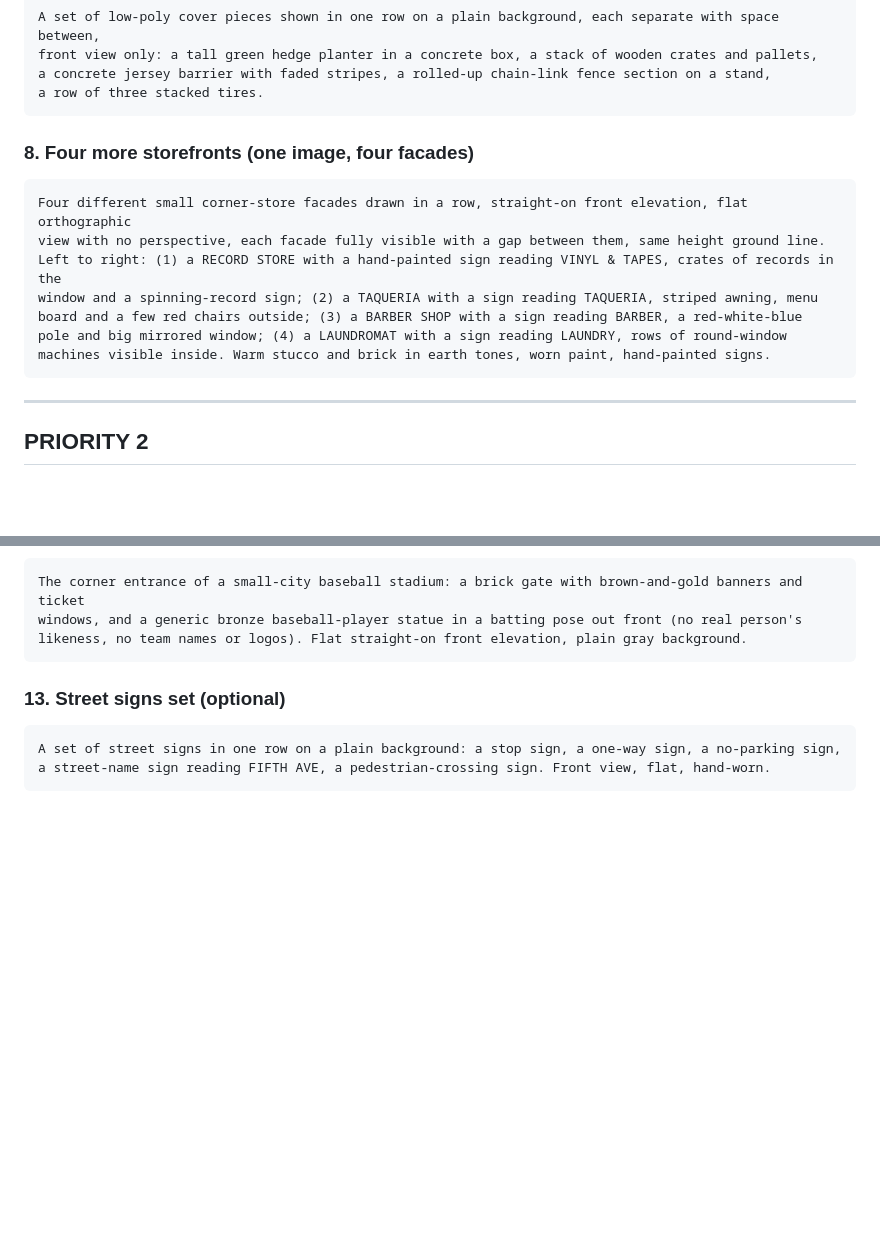
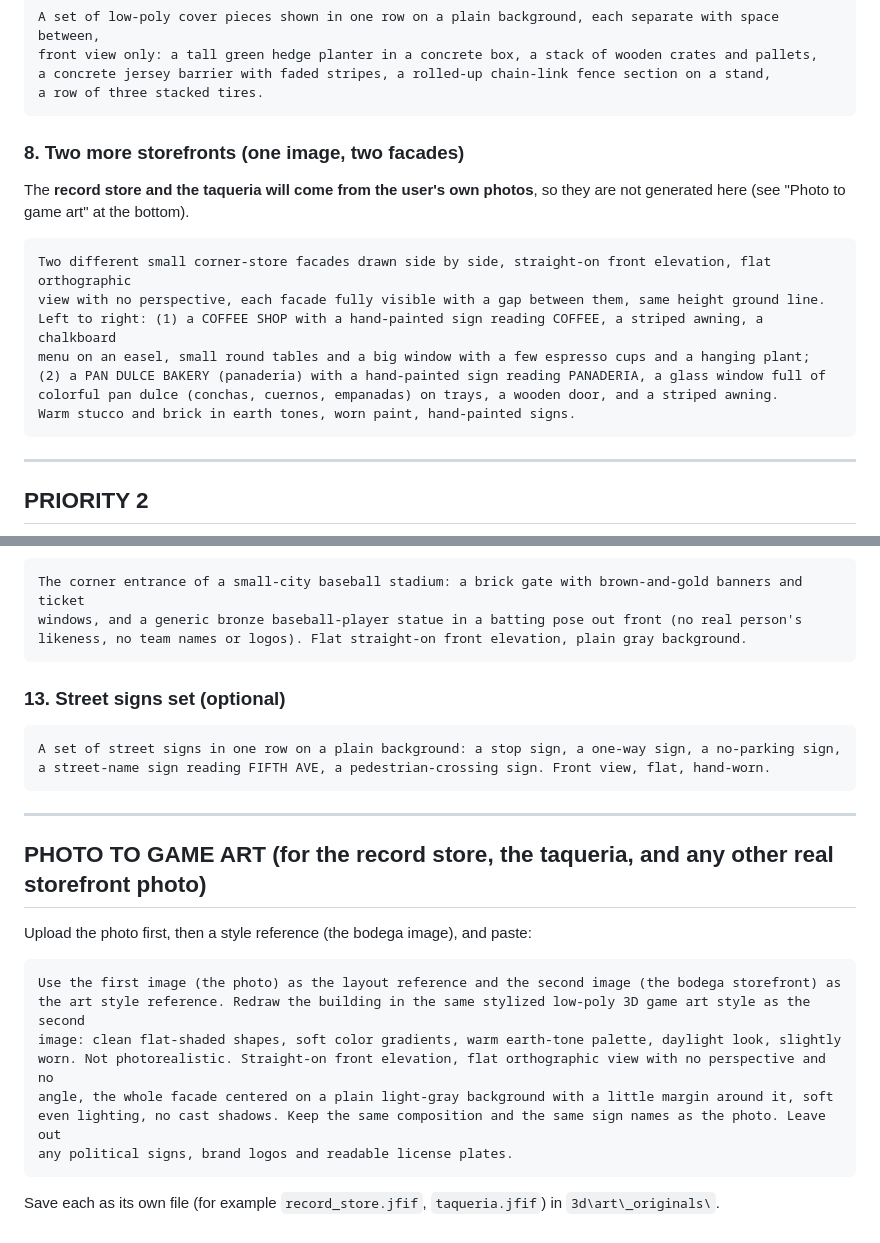
Before and after one commit to killcrey/website-assets, a Markdown page: 3d/ASSET_PROMPTS_2.md, 2 parts joined by grey strips. Rendered like a GitHub page; blank space fills up the shorter version.

Commit message:
Asset prompts: coffee shop + pan dulce replace barber/laundromat; record store + taqueria from user photos

````diff
--- a/3d/ASSET_PROMPTS_2.md
+++ b/3d/ASSET_PROMPTS_2.md
@@ -72,15 +72,16 @@ a concrete jersey barrier with faded stripes, a rolled-up chain-link fence secti
 a row of three stacked tires.
 ```
 
-### 8. Four more storefronts (one image, four facades)
+### 8. Two more storefronts (one image, two facades)
+The **record store and the taqueria will come from the user's own photos**, so they are not generated here (see "Photo to game art" at the bottom).
 ```
-Four different small corner-store facades drawn in a row, straight-on front elevation, flat orthographic
+Two different small corner-store facades drawn side by side, straight-on front elevation, flat orthographic
 view with no perspective, each facade fully visible with a gap between them, same height ground line.
-Left to right: (1) a RECORD STORE with a hand-painted sign reading VINYL & TAPES, crates of records in the
-window and a spinning-record sign; (2) a TAQUERIA with a sign reading TAQUERIA, striped awning, menu
-board and a few red chairs outside; (3) a BARBER SHOP with a sign reading BARBER, a red-white-blue
-pole and big mirrored window; (4) a LAUNDROMAT with a sign reading LAUNDRY, rows of round-window
-machines visible inside. Warm stucco and brick in earth tones, worn paint, hand-painted signs.
+Left to right: (1) a COFFEE SHOP with a hand-painted sign reading COFFEE, a striped awning, a chalkboard
+menu on an easel, small round tables and a big window with a few espresso cups and a hanging plant;
+(2) a PAN DULCE BAKERY (panaderia) with a hand-painted sign reading PANADERIA, a glass window full of
+colorful pan dulce (conchas, cuernos, empanadas) on trays, a wooden door, and a striped awning.
+Warm stucco and brick in earth tones, worn paint, hand-painted signs.
 ```
 
 ---
@@ -123,3 +124,18 @@ likeness, no team names or logos). Flat straight-on front elevation, plain gray
 A set of street signs in one row on a plain background: a stop sign, a one-way sign, a no-parking sign,
 a street-name sign reading FIFTH AVE, a pedestrian-crossing sign. Front view, flat, hand-worn.
 ```
+
+---
+
+## PHOTO TO GAME ART (for the record store, the taqueria, and any other real storefront photo)
+Upload the photo first, then a style reference (the bodega image), and paste:
+```
+Use the first image (the photo) as the layout reference and the second image (the bodega storefront) as
+the art style reference. Redraw the building in the same stylized low-poly 3D game art style as the second
+image: clean flat-shaded shapes, soft color gradients, warm earth-tone palette, daylight look, slightly
+worn. Not photorealistic. Straight-on front elevation, flat orthographic view with no perspective and no
+angle, the whole facade centered on a plain light-gray background with a little margin around it, soft
+even lighting, no cast shadows. Keep the same composition and the same sign names as the photo. Leave out
+any political signs, brand logos and readable license plates.
+```
+Save each as its own file (for example `record_store.jfif`, `taqueria.jfif`) in `3d\art\_originals\`.
````
